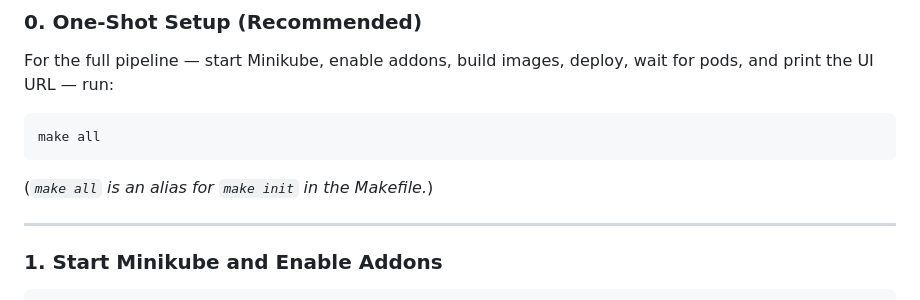
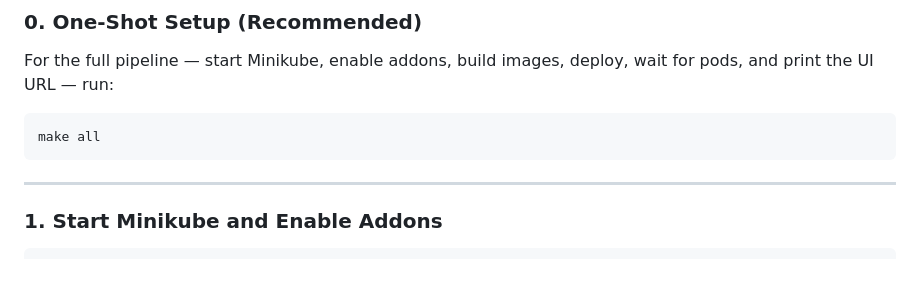
Before and after one commit to myriosMin/k8s-for-computer-vision-web-app, a Markdown page: README.md, the part around the change. Rendered like a GitHub page; blank space fills up the shorter version.

````diff
--- a/README.md
+++ b/README.md
@@ -78,8 +78,6 @@ For the full pipeline — start Minikube, enable addons, build images, deploy, w
 make all
 ```
 
-(*`make all` is an alias for `make init` in the Makefile.*)
-
 ---
 
 ### 1. Start Minikube and Enable Addons
````
